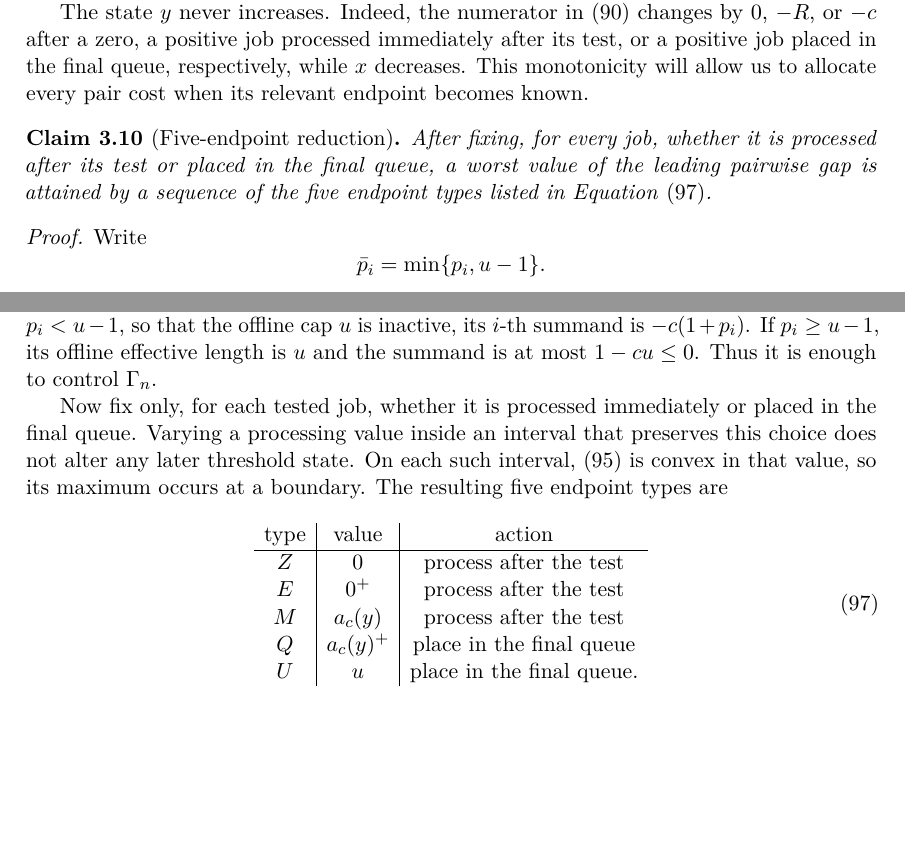
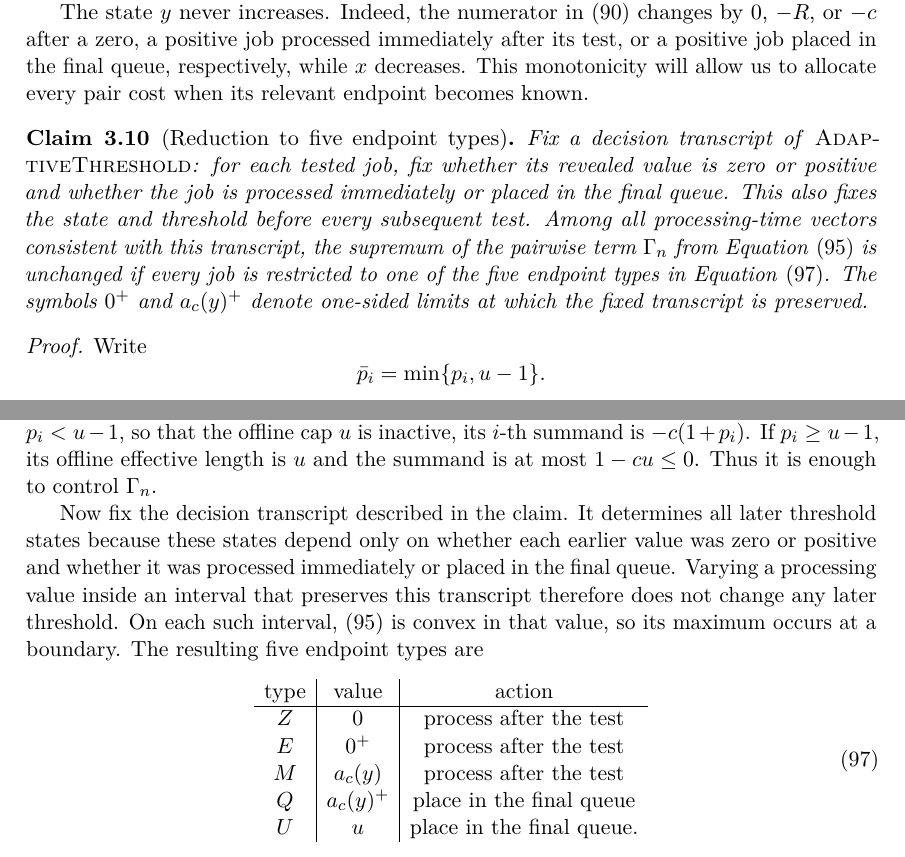
Before and after one commit to vaclavrozhon/obligatory-testing, a LaTeX paper (Exact-Deterministic-Ratios-Uniform-Testing-arXiv-source/paper.tex, which reads Exact-Deterministic-Ratios-Uniform-Testing-arXiv-source/deterministic_policy_guarantees.tex): two parts of pages 36 and 37 of 107, joined at a grey line, cut so that both start at the same text, the shorter picture padded with empty space. Compiled offline with pdfLaTeX.

Commit message:
Clarify the five-endpoint reduction

```diff
--- a/Exact-Deterministic-Ratios-Uniform-Testing-arXiv-source/deterministic_policy_guarantees.tex
+++ b/Exact-Deterministic-Ratios-Uniform-Testing-arXiv-source/deterministic_policy_guarantees.tex
@@ -653,12 +653,17 @@ in the final queue, respectively, while $x$ decreases.  This monotonicity
 will allow us to allocate every pair cost when its relevant endpoint becomes
 known.
 
-\begin{claim}[Five-endpoint reduction]
+\begin{claim}[Reduction to five endpoint types]
 \label{clm:opt:adaptive-endpoint-reduction}
-After fixing, for every job, whether it is processed after its test or placed
-in the final queue, a worst value of the leading pairwise gap is attained by
-a sequence of the five endpoint types listed in
-\cref{eq:opt:five-endpoints}.
+Fix a decision transcript of \textnormal{\textsc{AdaptiveThreshold}}: for each tested job,
+fix whether its revealed value is zero or positive and whether the job is
+processed immediately or placed in the final queue.  This also fixes the
+state and threshold before every subsequent test.  Among all processing-time
+vectors consistent with this transcript, the supremum of the pairwise term
+$\Gamma_n$ from \cref{eq:opt:pair-objective} is unchanged if every job is
+restricted to one of the five endpoint types in
+\cref{eq:opt:five-endpoints}.  The symbols $0^+$ and $a_c(y)^+$ denote
+one-sided limits at which the fixed transcript is preserved.
 \end{claim}
 
 \begin{proof}
@@ -718,10 +723,12 @@ $i$-th summand is $-c(1+p_i)$.  If $p_i\ge u-1$, its offline effective
 length is $u$ and the summand is at most $1-cu\le0$.  Thus it is enough to
 control $\Gamma_n$.
 
-Now fix only, for each tested job, whether it is processed immediately or
-placed in the final queue.  Varying a processing value inside an interval
-that preserves this choice does not alter any later threshold state.  On
-each such interval,
+Now fix the decision transcript described in the claim.  It determines all
+later threshold states because these states depend only on whether each
+earlier value was zero or positive and whether it was processed immediately
+or placed in the final queue.  Varying a processing value inside an interval
+that preserves this transcript therefore does not change any later
+threshold.  On each such interval,
 \eqref{eq:opt:pair-objective} is convex in that value, so its maximum occurs
 at a boundary.  The resulting five endpoint types are
 \begin{equation}
```
Also changed, not shown: Exact-Deterministic-Ratios-Uniform-Testing-arXiv-source/paper.pdf, 1 other file.
